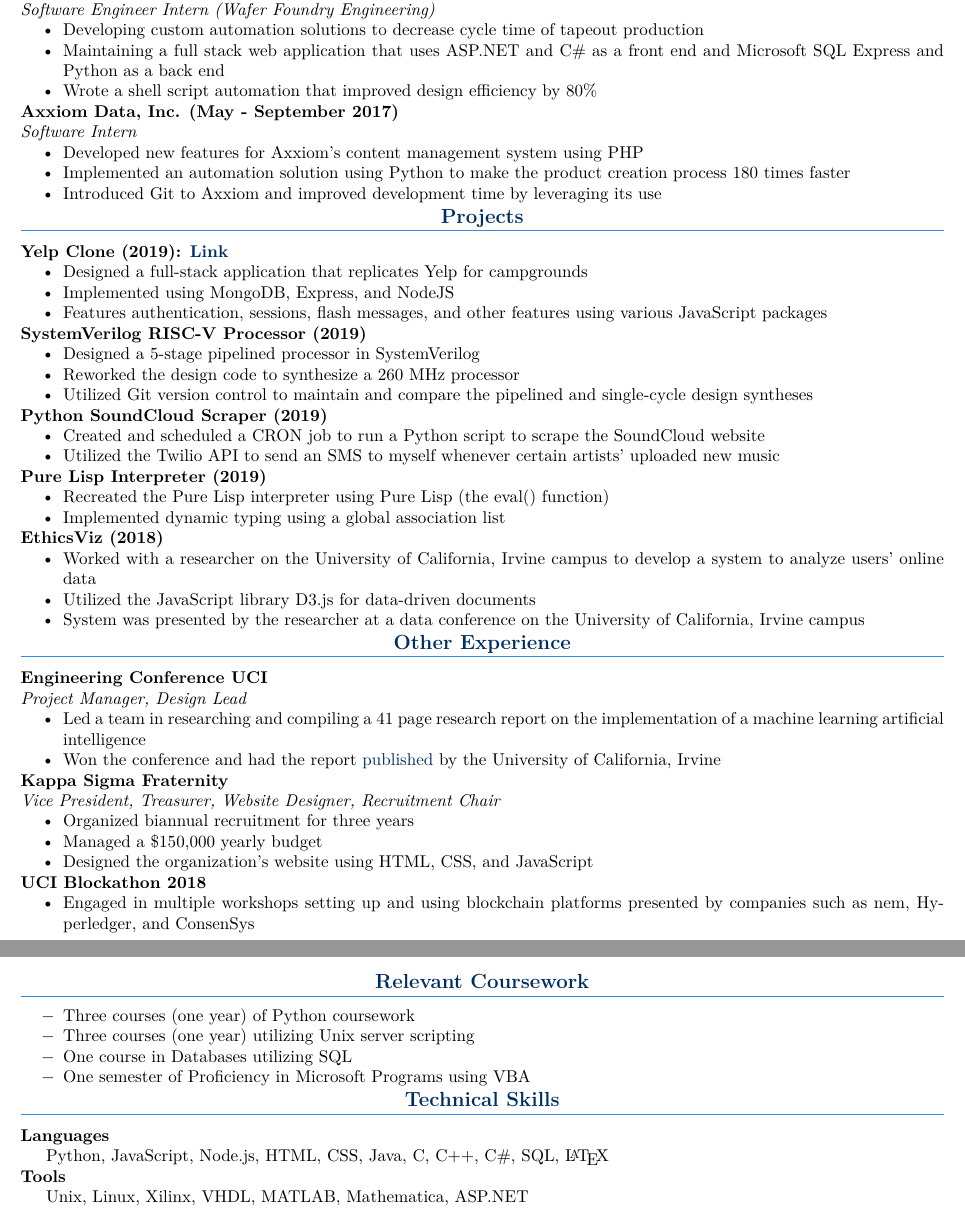
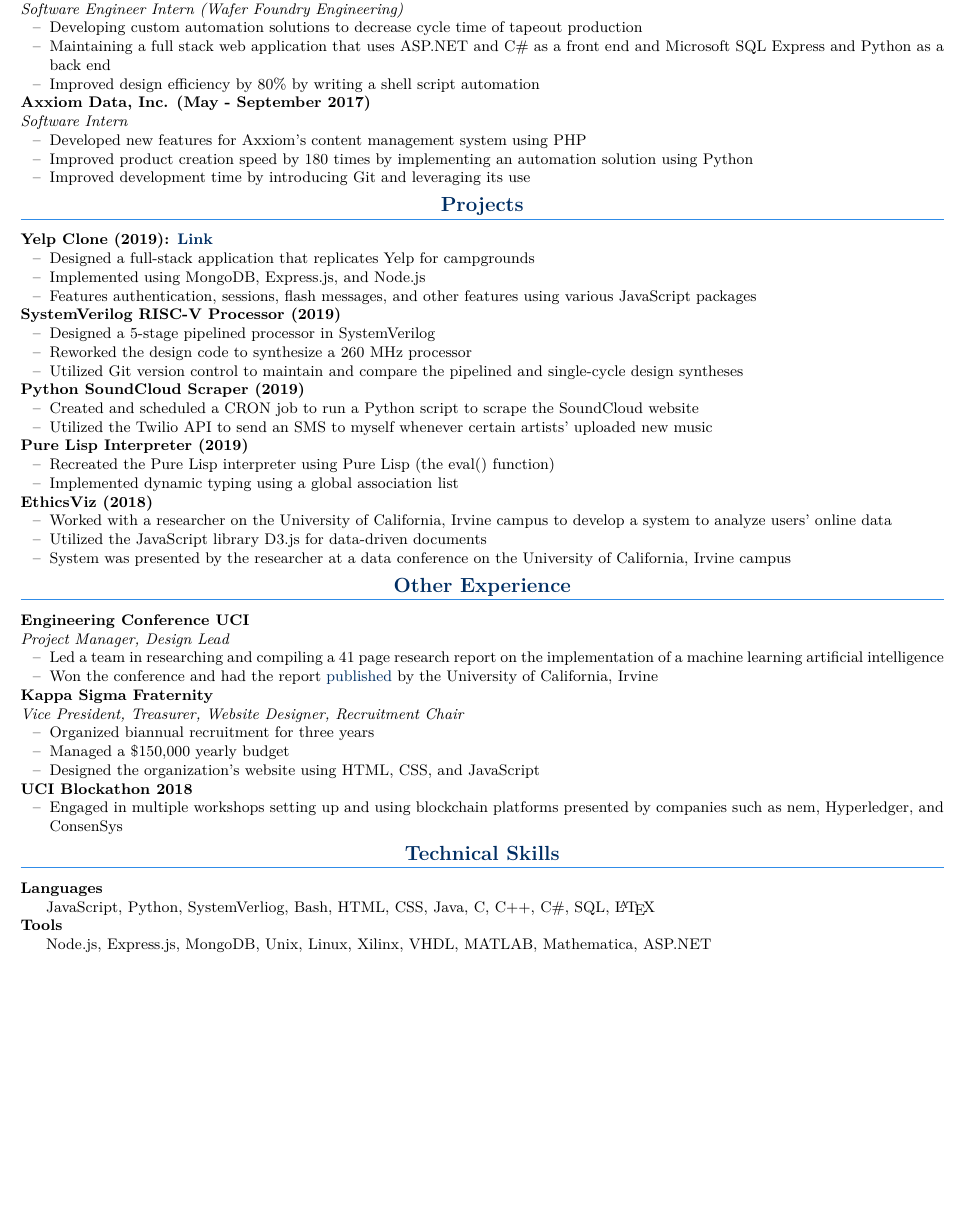
Before and after one commit to brandonhawi/Resume, a LaTeX CV (MASTER/resume.tex): two parts of pages 1 and 2 of 2 before the commit and part of the page after it, the two joined at a grey line, cut so that both start at the same text, the shorter picture padded with empty space. Compiled offline with pdfLaTeX.

Commit message:
Updated MASTER formatting to fit all information on one page

```diff
--- a/MASTER/resume.tex
+++ b/MASTER/resume.tex
@@ -9,6 +9,7 @@
 \usepackage{enumitem}
 \usepackage{hyperref}
 \usepackage{xcolor}
+\usepackage{multicol}
 
 \definecolor{bleudefrance}{rgb}{0.19, 0.55, 0.91}
 \definecolor{coolblack}{rgb}{0.0, 0.18, 0.39}
@@ -18,7 +19,7 @@
 	urlcolor = coolblack,
 }
 
-\setlist{nosep}
+\setlist{nosep, leftmargin=0.6cm}
 
 \titleformat{\section}
 {\color{coolblack}\centering\large\bfseries}
@@ -80,7 +76,7 @@
 	\setlength\itemsep{0em}
 	\item Developing custom automation solutions to decrease cycle time of tapeout production
 	\item Maintaining a full stack web application that uses ASP.NET and C\# as a front end and Microsoft SQL Express and Python as a back end
-	\item Wrote a shell script automation that improved design efficiency by 80\%
+	\item Improved design efficiency by 80\% by writing a shell script automation
 \end{itemize}
 
 \subsection{Axxiom Data, Inc. (May - September 2017)}
@@ -90,18 +86,18 @@
 \begin{itemize}
 	\setlength\itemsep{0em}
 	\item Developed new features for Axxiom's content management system using PHP
-	\item Implemented an automation solution using Python to make the product creation process 180 times faster
-	\item Introduced Git to Axxiom and improved development time by leveraging its use
+	\item Improved product creation speed by 180 times by implementing an automation solution using Python
+	\item Improved development time by introducing Git and leveraging its use
 \end{itemize}
 
 \section{Projects}
-
+%\begin{multicols}{2}
 \subsection{Yelp Clone (2019): \href{https://github.com/brandonhawi/YelpCamp}{Link}}
 
-\begin{itemize}
+\begin{itemize}[leftmargin=0.6cm]
 	\setlength\itemsep{0em}
 	\item Designed a full-stack application that replicates Yelp for campgrounds
-	\item Implemented using MongoDB, Express, and NodeJS
+	\item Implemented using MongoDB, Express.js, and Node.js
 	\item Features authentication, sessions, flash messages, and other features using various JavaScript packages
 \end{itemize}
 
@@ -170,23 +166,14 @@
 Hyperledger, and ConsenSys
 \end{itemize}
 
-\section{Relevant Coursework}
-
-\begin{itemize}
-	\item[$-$] Three courses (one year) of Python coursework
-	\item[$-$] Three courses (one year) utilizing Unix server scripting
-	\item[$-$] One course in Databases utilizing SQL
-	\item[$-$] One semester of Proficiency in Microsoft Programs using VBA
-\end{itemize}
-
 \section{Technical Skills}
 
 \subsection{Languages}
 
-Python, JavaScript, Node.js, HTML, CSS, Java, C, C++, C\#, SQL, \LaTeX
+JavaScript, Python, SystemVerliog, Bash, HTML, CSS, Java, C, C++, C\#, SQL, \LaTeX
 
 \subsection{Tools}
 
-Unix, Linux, Xilinx, VHDL, MATLAB, Mathematica, ASP.NET
+Node.js, Express.js, MongoDB, Unix, Linux, Xilinx, VHDL, MATLAB, Mathematica, ASP.NET
 
 \end{document}
```
Also changed, not shown: MASTER/resume.pdf, MASTER/resume.tex (17 more changed lines), 1 other file.
